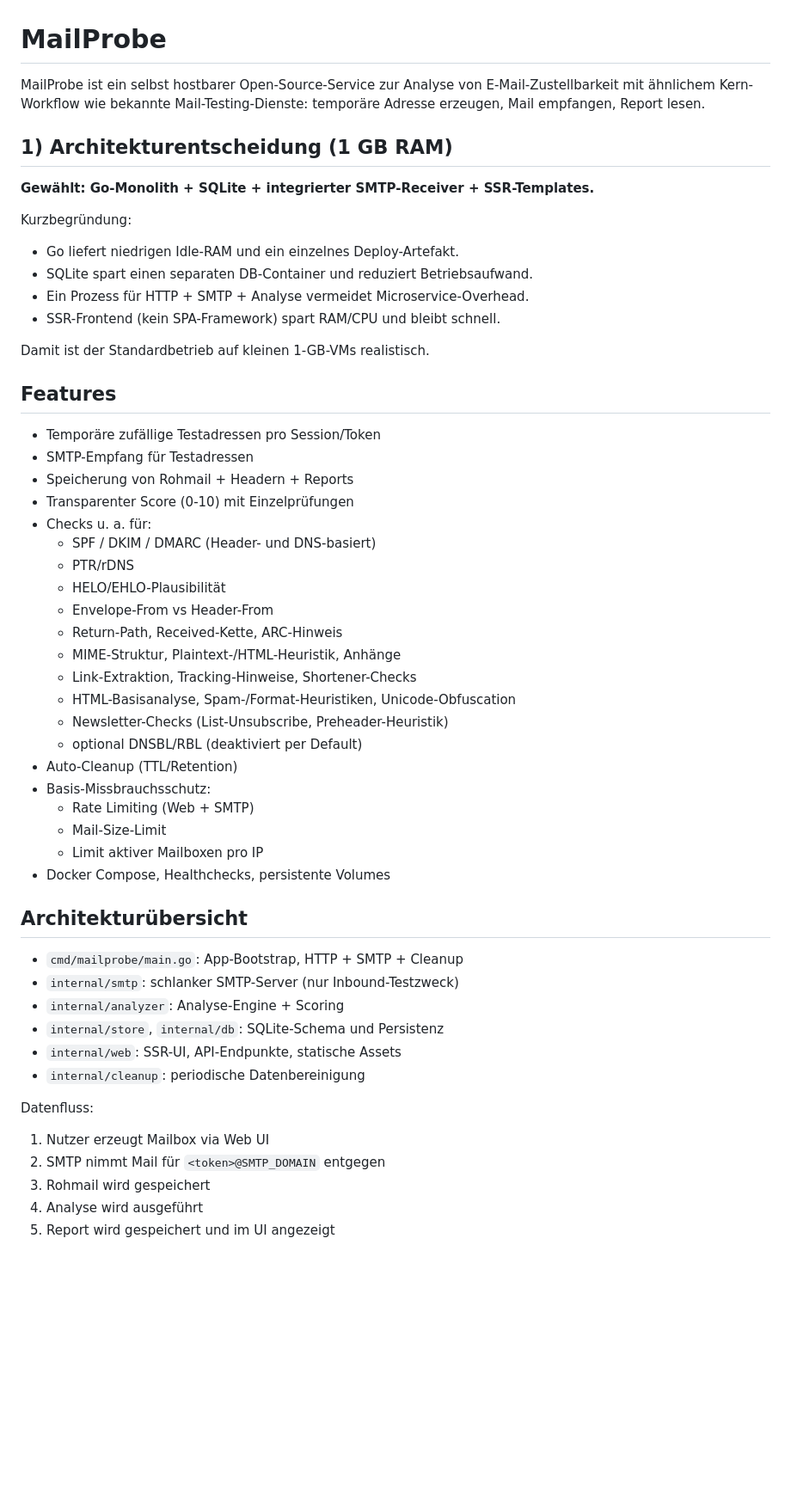
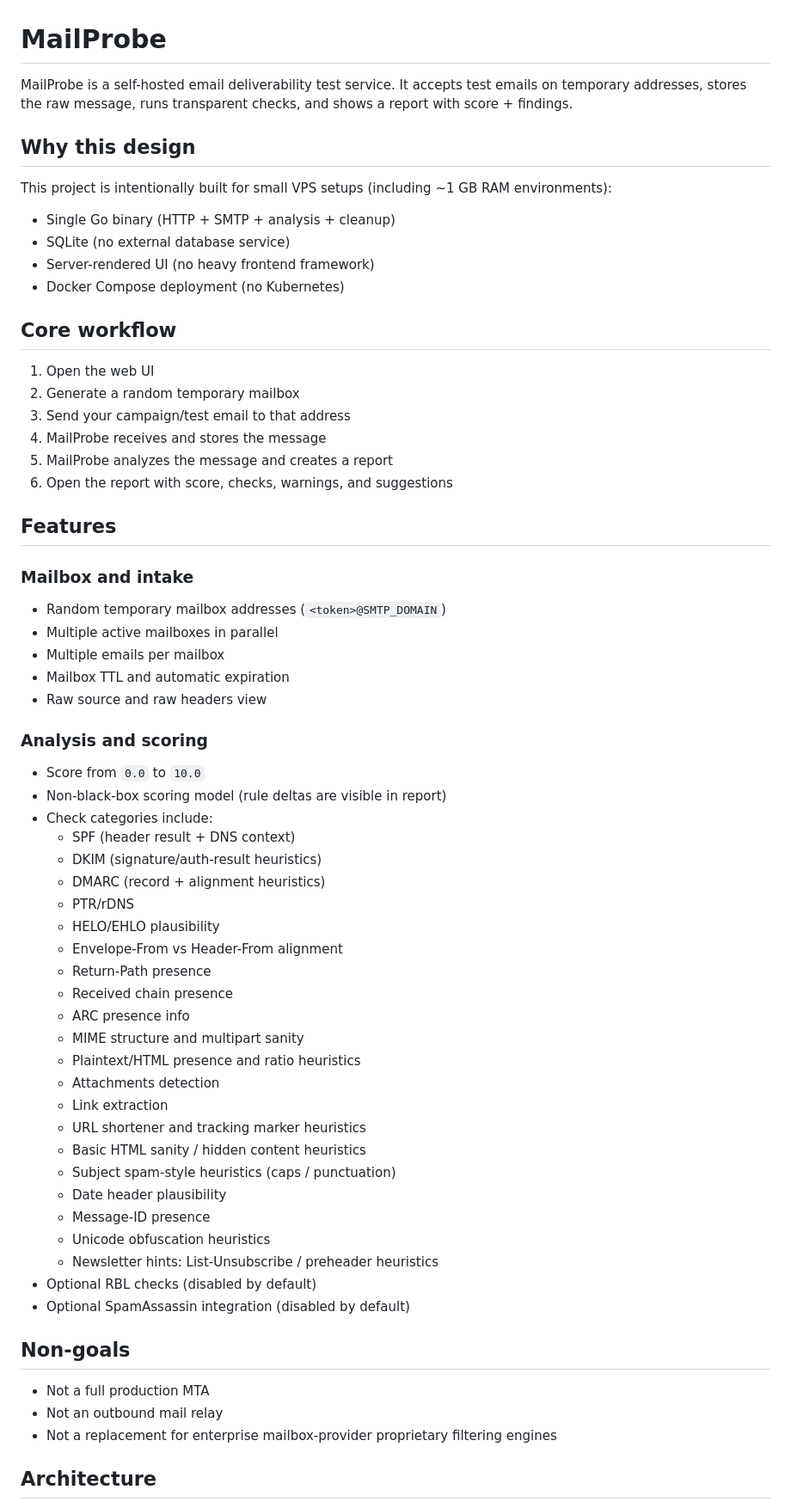
Before and after one commit to brightcolor/mailprobe, a Markdown page: README.md, the part around one of its changes. Shown at 86% size. GitHub-like rendering; blank space fills up the shorter version.

Commit message:
Rewrite README with technical English documentation

```diff
--- a/README.md
+++ b/README.md
@@ -1,56 +1,69 @@
 # MailProbe
 
-MailProbe ist ein selbst hostbarer Open-Source-Service zur Analyse von E-Mail-Zustellbarkeit mit ähnlichem Kern-Workflow wie bekannte Mail-Testing-Dienste: temporäre Adresse erzeugen, Mail empfangen, Report lesen.
+MailProbe is a self-hosted email deliverability test service.
+It accepts test emails on temporary addresses, stores the raw message, runs transparent checks, and shows a report with score + findings.
 
-## 1) Architekturentscheidung (1 GB RAM)
+## Why this design
 
-**Gewählt: Go-Monolith + SQLite + integrierter SMTP-Receiver + SSR-Templates.**
+This project is intentionally built for small VPS setups (including ~1 GB RAM environments):
 
-Kurzbegründung:
-- Go liefert niedrigen Idle-RAM und ein einzelnes Deploy-Artefakt.
-- SQLite spart einen separaten DB-Container und reduziert Betriebsaufwand.
-- Ein Prozess für HTTP + SMTP + Analyse vermeidet Microservice-Overhead.
-- SSR-Frontend (kein SPA-Framework) spart RAM/CPU und bleibt schnell.
+- Single Go binary (HTTP + SMTP + analysis + cleanup)
+- SQLite (no external database service)
+- Server-rendered UI (no heavy frontend framework)
+- Docker Compose deployment (no Kubernetes)
 
-Damit ist der Standardbetrieb auf kleinen 1-GB-VMs realistisch.
+## Core workflow
+
+1. Open the web UI
+2. Generate a random temporary mailbox
+3. Send your campaign/test email to that address
+4. MailProbe receives and stores the message
+5. MailProbe analyzes the message and creates a report
+6. Open the report with score, checks, warnings, and suggestions
 
 ## Features
 
-- Temporäre zufällige Testadressen pro Session/Token
-- SMTP-Empfang für Testadressen
-- Speicherung von Rohmail + Headern + Reports
-- Transparenter Score (0-10) mit Einzelprüfungen
-- Checks u. a. für:
-  - SPF / DKIM / DMARC (Header- und DNS-basiert)
+### Mailbox and intake
+
+- Random temporary mailbox addresses (`<token>@SMTP_DOMAIN`)
+- Multiple active mailboxes in parallel
+- Multiple emails per mailbox
+- Mailbox TTL and automatic expiration
+- Raw source and raw headers view
+
+### Analysis and scoring
+
+- Score from `0.0` to `10.0`
+- Non-black-box scoring model (rule deltas are visible in report)
+- Check categories include:
+  - SPF (header result + DNS context)
+  - DKIM (signature/auth-result heuristics)
+  - DMARC (record + alignment heuristics)
   - PTR/rDNS
-  - HELO/EHLO-Plausibilität
-  - Envelope-From vs Header-From
-  - Return-Path, Received-Kette, ARC-Hinweis
-  - MIME-Struktur, Plaintext-/HTML-Heuristik, Anhänge
-  - Link-Extraktion, Tracking-Hinweise, Shortener-Checks
-  - HTML-Basisanalyse, Spam-/Format-Heuristiken, Unicode-Obfuscation
-  - Newsletter-Checks (List-Unsubscribe, Preheader-Heuristik)
-  - optional DNSBL/RBL (deaktiviert per Default)
-- Auto-Cleanup (TTL/Retention)
-- Basis-Missbrauchsschutz:
-  - Rate Limiting (Web + SMTP)
-  - Mail-Size-Limit
-  - Limit aktiver Mailboxen pro IP
-- Docker Compose, Healthchecks, persistente Volumes
+  - HELO/EHLO plausibility
+  - Envelope-From vs Header-From alignment
+  - Return-Path presence
+  - Received chain presence
+  - ARC presence info
+  - MIME structure and multipart sanity
+  - Plaintext/HTML presence and ratio heuristics
+  - Attachments detection
+  - Link extraction
+  - URL shortener and tracking marker heuristics
+  - Basic HTML sanity / hidden content heuristics
+  - Subject spam-style heuristics (caps / punctuation)
+  - Date header plausibility
+  - Message-ID presence
+  - Unicode obfuscation heuristics
+  - Newsletter hints: List-Unsubscribe / preheader heuristics
+- Optional RBL checks (disabled by default)
+- Optional SpamAssassin integration (disabled by default)
 
-## Architekturübersicht
+## Non-goals
 
-- `cmd/mailprobe/main.go`: App-Bootstrap, HTTP + SMTP + Cleanup
-- `internal/smtp`: schlanker SMTP-Server (nur Inbound-Testzweck)
-- `internal/analyzer`: Analyse-Engine + Scoring
-- `internal/store`, `internal/db`: SQLite-Schema und Persistenz
-- `internal/web`: SSR-UI, API-Endpunkte, statische Assets
-- `internal/cleanup`: periodische Datenbereinigung
+- Not a full production MTA
+- Not an outbound mail relay
+- Not a replacement for enterprise mailbox-provider proprietary filtering engines
 
-Datenfluss:
-1. Nutzer erzeugt Mailbox via Web UI
-2. SMTP nimmt Mail für `<token>@SMTP_DOMAIN` entgegen
-3. Rohmail wird gespeichert
-4. Analyse wird ausgeführt
-5. Report wird gespeichert und im UI angezeigt
+## Architecture
 
```
Also changed, not shown: other parts of README.md (+125 -138 lines).
